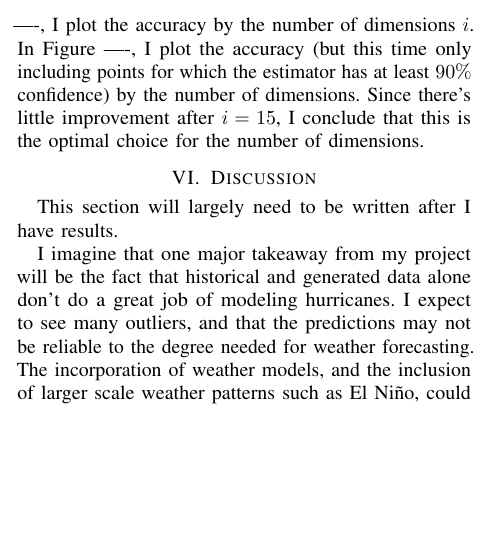
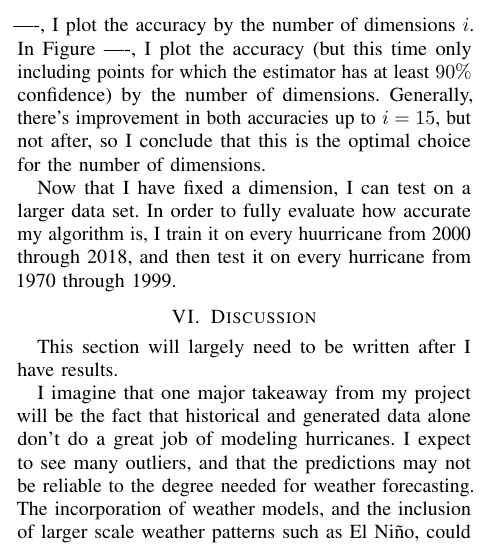
Before and after one commit to cohnt/stats406_final_project, a LaTeX paper (report/main.tex, which reads report/sections/analysis.tex): part of one column of page 5 of 6, cut so that both start at the same text, the shorter picture padded with empty space. Compiled offline with pdfLaTeX.

Commit message:
Describing more of the analysis.

```diff
--- a/report/sections/analysis.tex
+++ b/report/sections/analysis.tex
@@ -7,7 +7,7 @@ To do this, I try embedding a subset of the full dataset into $\R^{i}$ for $i=1,
 I then predict a different subset of the data to evaluate the accuracy of the model, for each number of dimensions.
 In Figure ----, I plot the accuracy by the number of dimensions $i$.
 In Figure ----, I plot the accuracy (but this time only including points for which the estimator has at least $90\%$ confidence) by the number of dimensions.
-Since there's little improvement after $i=15$, I conclude that this is the optimal choice for the number of dimensions.
+Generally, there's improvement in both accuracies up to $i=15$, but not after, so I conclude that this is the optimal choice for the number of dimensions.
 
 \begin{figure}
 	\centering
@@ -22,3 +22,7 @@ Since there's little improvement after $i=15$, I conclude that this is the optim
 	\caption{A plot of accuracy of the estimator for only points in which it has high confidence (at least $90\%$) versus the number of dimensions the hurricanes are embedded into by KPCA.}
 	\label{fig:confident_dimensions}
 \end{figure}
+
+\par
+Now that I have fixed a dimension, I can test on a larger data set.
+In order to fully evaluate how accurate my algorithm is, I train it on every huurricane from 2000 through 2018, and then test it on every hurricane from 1970 through 1999.
```
